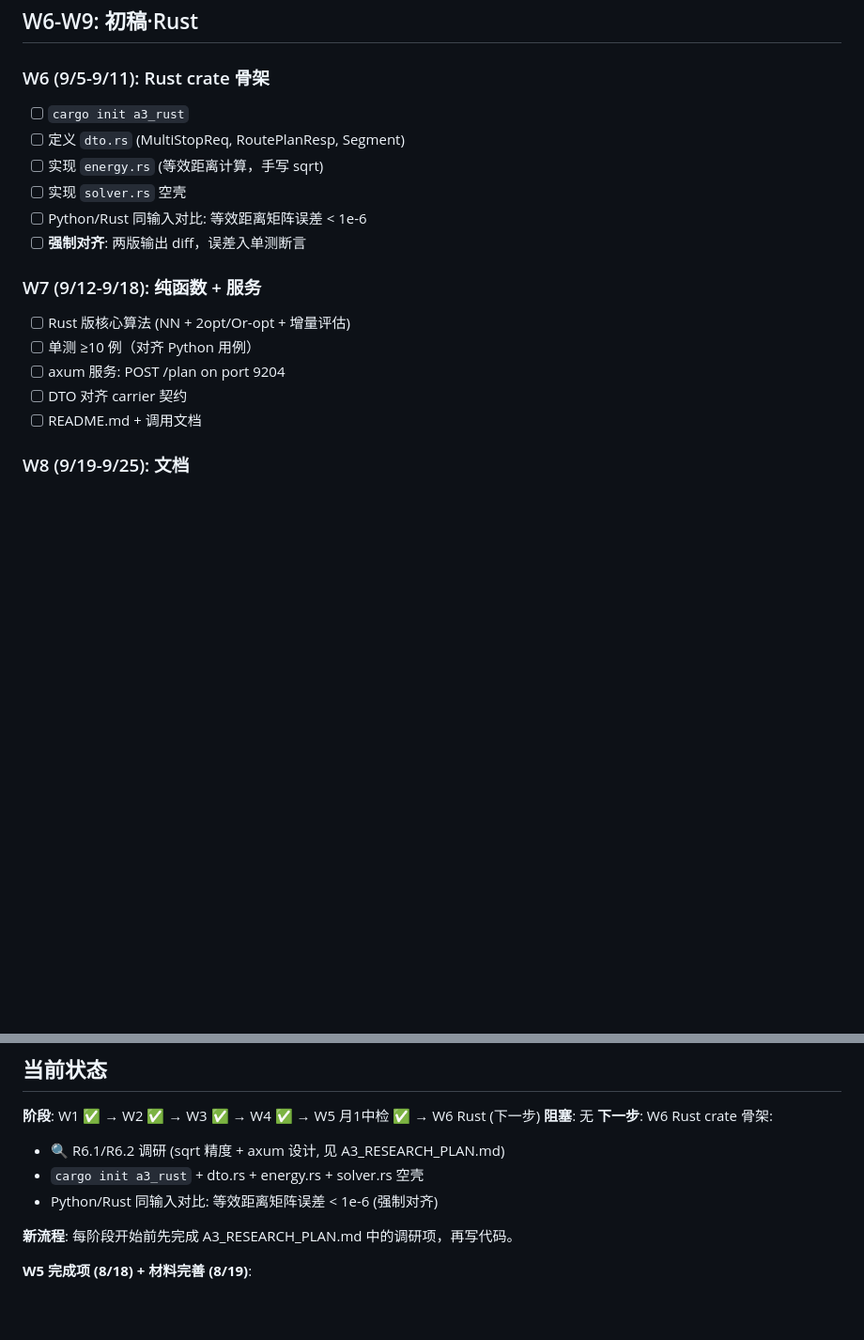
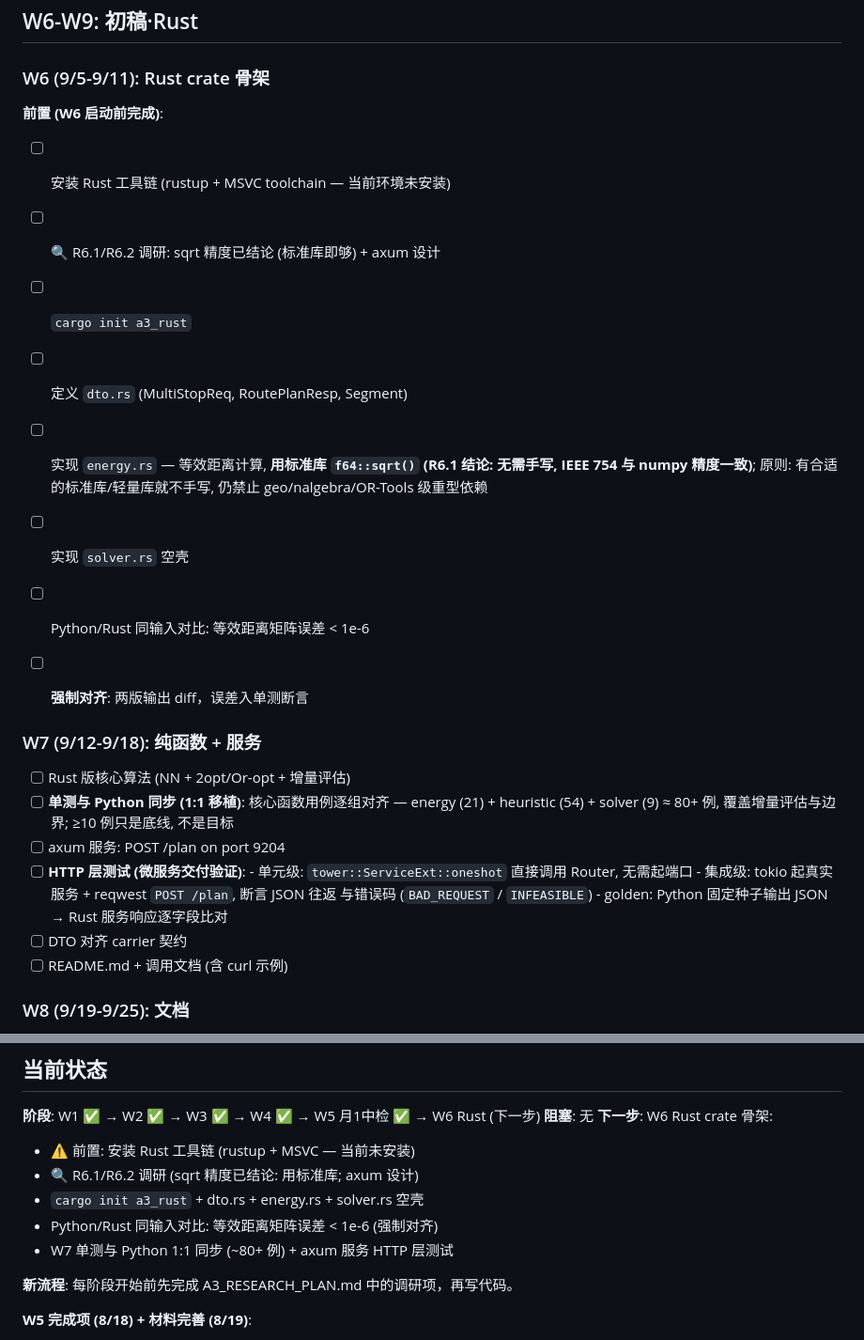
Before and after one commit to dogcatdogdog/ser_9, a Markdown page: A3_DEVPLAN.md, 2 parts joined by grey strips. Shown at 94% size. Drawn GitHub-style; blank space fills up the shorter version.

Commit message:
[Docs] DEVPLAN: W6-W7 test strategy - std sqrt, Python-synced tests, HTTP layer tests

```diff
--- a/A3_DEVPLAN.md
+++ b/A3_DEVPLAN.md
@@ -140,9 +140,15 @@
 
 ### W6 (9/5-9/11): Rust crate 骨架
 
+**前置 (W6 启动前完成)**:
+- [ ] 安装 Rust 工具链 (rustup + MSVC toolchain — 当前环境未安装)
+- [ ] 🔍 R6.1/R6.2 调研: sqrt 精度已结论 (标准库即够) + axum 设计
+
 - [ ] `cargo init a3_rust`
 - [ ] 定义 `dto.rs` (MultiStopReq, RoutePlanResp, Segment)
-- [ ] 实现 `energy.rs` (等效距离计算，手写 sqrt)
+- [ ] 实现 `energy.rs` — 等效距离计算, **用标准库 `f64::sqrt()` (R6.1 结论: 无需手写,
+      IEEE 754 与 numpy 精度一致)**; 原则: 有合适的标准库/轻量库就不手写,
+      仍禁止 geo/nalgebra/OR-Tools 级重型依赖
 - [ ] 实现 `solver.rs` 空壳
 - [ ] Python/Rust 同输入对比: 等效距离矩阵误差 < 1e-6
 - [ ] **强制对齐**: 两版输出 diff，误差入单测断言
@@ -150,10 +156,17 @@
 ### W7 (9/12-9/18): 纯函数 + 服务
 
 - [ ] Rust 版核心算法 (NN + 2opt/Or-opt + 增量评估)
-- [ ] 单测 ≥10 例（对齐 Python 用例）
+- [ ] **单测与 Python 同步 (1:1 移植)**: 核心函数用例逐组对齐 —
+      energy (21) + heuristic (54) + solver (9) ≈ 80+ 例, 覆盖增量评估与边界;
+      ≥10 例只是底线, 不是目标
 - [ ] axum 服务: POST /plan on port 9204
+- [ ] **HTTP 层测试 (微服务交付验证)**:
+      - 单元级: `tower::ServiceExt::oneshot` 直接调用 Router, 无需起端口
+      - 集成级: tokio 起真实服务 + reqwest `POST /plan`, 断言 JSON 往返
+        与错误码 (`BAD_REQUEST` / `INFEASIBLE`)
+      - golden: Python 固定种子输出 JSON → Rust 服务响应逐字段比对
 - [ ] DTO 对齐 carrier 契约
-- [ ] README.md + 调用文档
+- [ ] README.md + 调用文档 (含 curl 示例)
 
 ### W8 (9/19-9/25): 文档
 
@@ -223,9 +236,11 @@
 **阶段**: W1 ✅ → W2 ✅ → W3 ✅ → W4 ✅ → W5 月1中检 ✅ → W6 Rust (下一步)
 **阻塞**: 无
 **下一步**: W6 Rust crate 骨架:
-  - 🔍 R6.1/R6.2 调研 (sqrt 精度 + axum 设计, 见 A3_RESEARCH_PLAN.md)
+  - ⚠️ 前置: 安装 Rust 工具链 (rustup + MSVC — 当前未安装)
+  - 🔍 R6.1/R6.2 调研 (sqrt 精度已结论: 用标准库; axum 设计)
   - `cargo init a3_rust` + dto.rs + energy.rs + solver.rs 空壳
   - Python/Rust 同输入对比: 等效距离矩阵误差 < 1e-6 (强制对齐)
+  - W7 单测与 Python 1:1 同步 (~80+ 例) + axum 服务 HTTP 层测试
 
 **新流程**: 每阶段开始前先完成 A3_RESEARCH_PLAN.md 中的调研项，再写代码。
 
```
